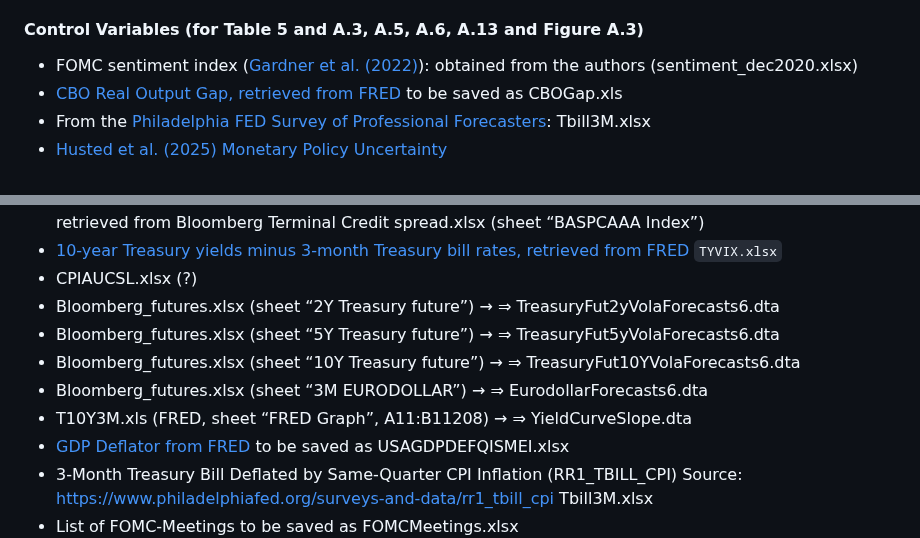
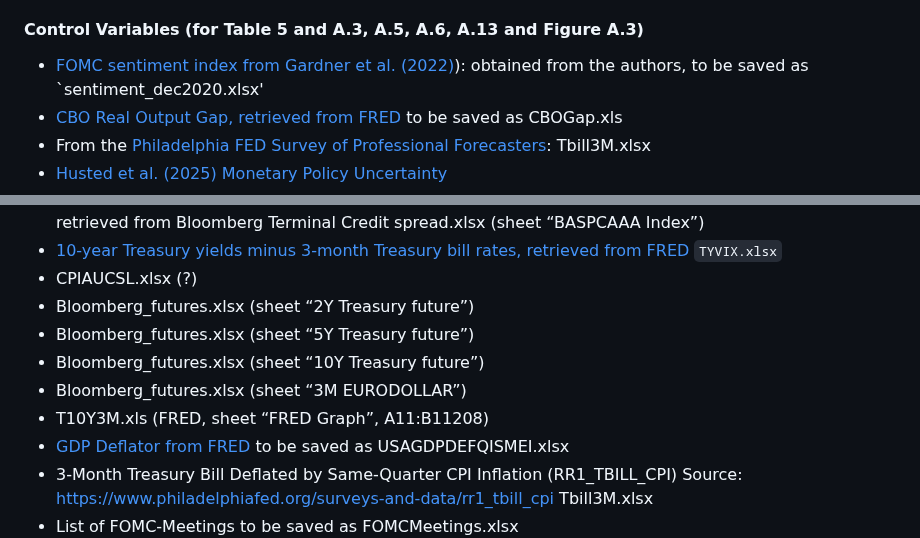
Before and after one commit to juliustheodor/long-term-volatility-news, a Markdown page: README.md, 2 parts joined by grey strips. GitHub-like rendering.

```diff
--- a/README.md
+++ b/README.md
@@ -28,7 +28,7 @@ While the high-frequency return data (purchased from TickData) and the announcem
 * Daily Returns from Tick Data for S&P500 for the MF2-GARCH estimation to be saved as SPdailyneu.csv in mf2garch estimation from August 15, 1969 onwards.
 
 #### Control Variables (for Table 5 and A.3, A.5, A.6, A.13 and Figure A.3)
-* FOMC sentiment index ([Gardner et al. (2022)](https://www.sciencedirect.com/science/article/pii/S0304407621002530)): obtained from the authors (sentiment_dec2020.xlsx)
+* [FOMC sentiment index from Gardner et al. (2022)](https://www.sciencedirect.com/science/article/pii/S0304407621002530)): obtained from the authors, to be saved as `sentiment_dec2020.xlsx'
 * [CBO Real Output Gap, retrieved from FRED](https://fred.stlouisfed.org/graph/?g=f1cZ) to be saved as CBOGap.xls
 * From the [Philadelphia FED Survey of Professional Forecasters](https://www.philadelphiafed.org/surveys-and-data/real-time-data-research/survey-of-professional-forecasters): Tbill3M.xlsx
 * [Husted et al. (2025) Monetary Policy Uncertainty](https://sites.google.com/site/lucasfhusted/data)
@@ -42,11 +42,11 @@ While the high-frequency return data (purchased from TickData) and the announcem
 * Credit Spread (Spread between moodys corporate bond A index yield and the us gov 10 year yield), retrieved from Bloomberg Terminal  Credit spread.xlsx (sheet “BASPCAAA Index”)
 * [10-year Treasury yields minus 3-month Treasury bill rates, retrieved from FRED](https://fred.stlouisfed.org/series/T10Y3M) `TYVIX.xlsx`
 * CPIAUCSL.xlsx (?)
-* Bloomberg_futures.xlsx (sheet “2Y Treasury future”) → ⇒ TreasuryFut2yVolaForecasts6.dta
-* Bloomberg_futures.xlsx (sheet “5Y Treasury future”) → ⇒ TreasuryFut5yVolaForecasts6.dta
-* Bloomberg_futures.xlsx (sheet “10Y Treasury future”) → ⇒ TreasuryFut10YVolaForecasts6.dta
-* Bloomberg_futures.xlsx (sheet “3M EURODOLLAR”) → ⇒ EurodollarForecasts6.dta
-* T10Y3M.xls (FRED, sheet “FRED Graph”, A11:B11208) → ⇒ YieldCurveSlope.dta
+* Bloomberg_futures.xlsx (sheet “2Y Treasury future”)
+* Bloomberg_futures.xlsx (sheet “5Y Treasury future”)
+* Bloomberg_futures.xlsx (sheet “10Y Treasury future”)
+* Bloomberg_futures.xlsx (sheet “3M EURODOLLAR”)
+* T10Y3M.xls (FRED, sheet “FRED Graph”, A11:B11208)
 * [GDP Deflator from FRED](https://fred.stlouisfed.org/series/USAGDPDEFQISMEI) to be saved as USAGDPDEFQISMEI.xlsx
 * 3-Month Treasury Bill Deflated by Same-Quarter CPI Inflation (RR1_TBILL_CPI)  Source: https://www.philadelphiafed.org/surveys-and-data/rr1_tbill_cpi Tbill3M.xlsx
 * List of FOMC-Meetings to be saved as FOMCMeetings.xlsx
```
